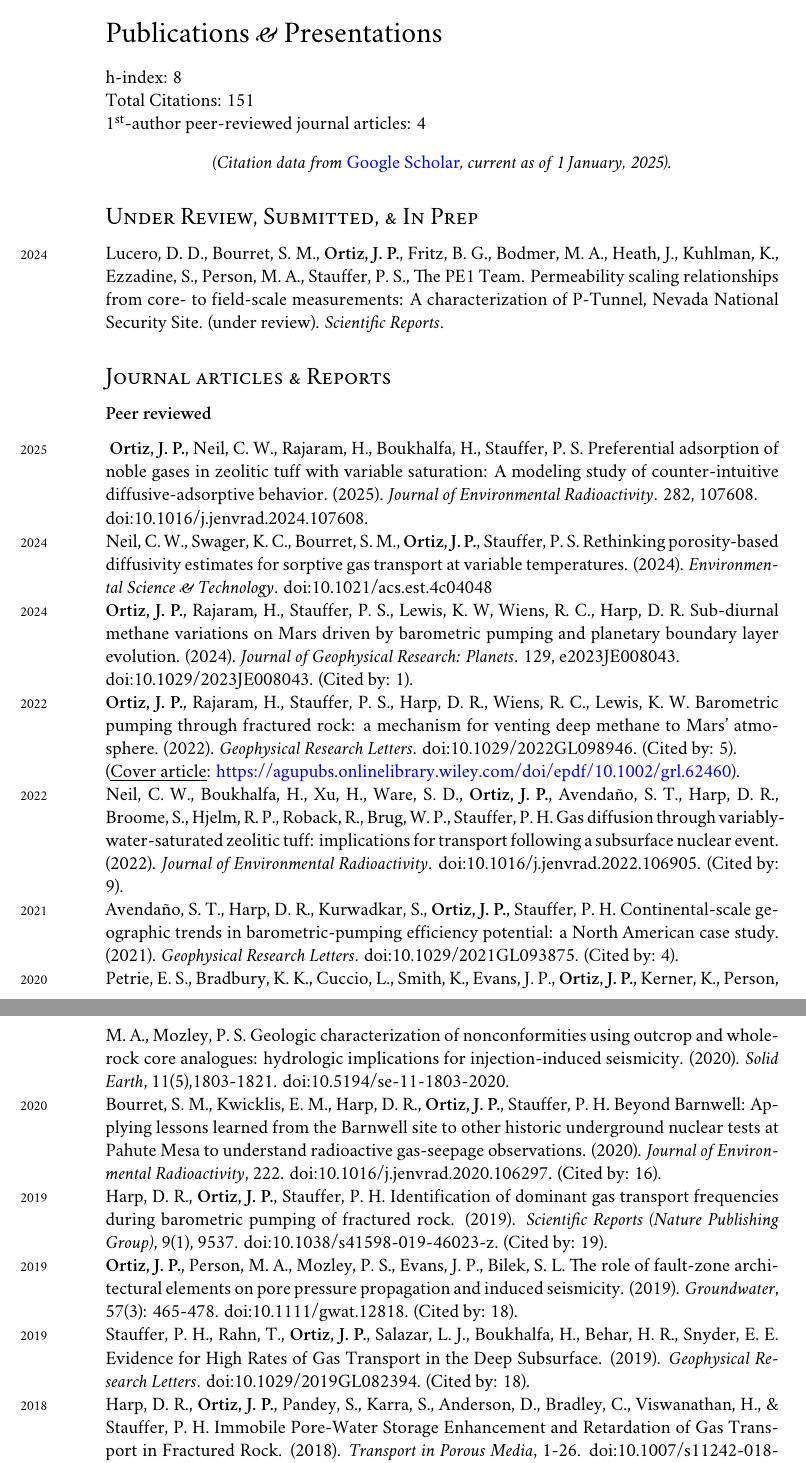
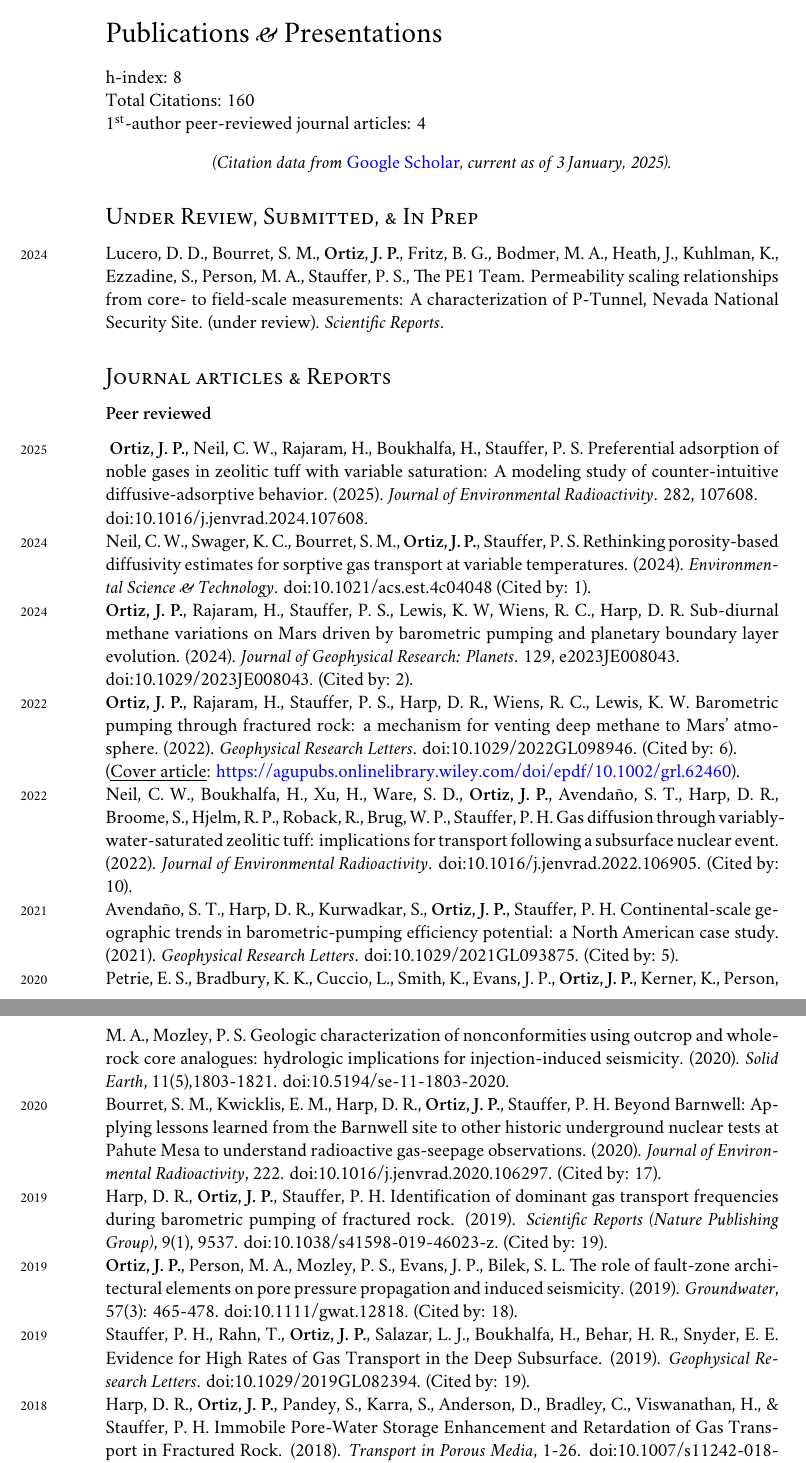
Before and after one commit to johnportiz14/cv, a LaTeX CV (john_ortiz_cv.tex, which reads citations.tex): two parts of pages 9 and 10 of 14, joined at a grey line, cut so that both start at the same text. Compiled offline with XeLaTeX; a missing font is replaced by an installed copy or a similar font.

Commit message:
Update citations code plus new article.

```diff
--- a/citations.tex
+++ b/citations.tex
@@ -11,16 +11,15 @@
+\newcommand{\GeophysicalResearchLOOOOEvidenceforHighRates}{(Cited by: 19).}
+%%% ARTICLE #[3]: (2018) TransportinPorousMed_Immobileporewatersto
+\newcommand{\TransportinPorousMedOOOOImmobileporewatersto}{(Cited by: 19).}
+%%% ARTICLE #[4]: (2019) Groundwater_TheRoleofFaultZoneAr
 \newcommand{\GroundwaterOOOOTheRoleofFaultZoneAr}{(Cited by: 18).}
-%%% ARTICLE #[3]: (2019) GeophysicalResearchL_EvidenceforHighRates
-\newcommand{\GeophysicalResearchLOOOOEvidenceforHighRates}{(Cited by: 18).}
-%%% ARTICLE #[4]: (2018) TransportinPorousMed_Immobileporewatersto
-\newcommand{\TransportinPorousMedOOOOImmobileporewatersto}{(Cited by: 18).}
-%%% ARTICLE #[5]: (2016) Geofluids_Exploringthepotentia
+%%% ARTICLE #[5]: (2020) JournalofEnvironment_BeyondBarnwellApplyi
+\newcommand{\JournalofEnvironmentOOOOBeyondBarnwellApplyi}{(Cited by: 17).}
+%%% ARTICLE #[6]: (2016) Geofluids_Exploringthepotentia
 \newcommand{\GeofluidsOOOOExploringthepotentia}{(Cited by: 17).}
-%%% ARTICLE #[6]: (2020) JournalofEnvironment_BeyondBarnwellApplyi
-\newcommand{\JournalofEnvironmentOOOOBeyondBarnwellApplyi}{(Cited by: 16).}
 %%% ARTICLE #[7]: (2022) JournalofEnvironment_Gasdiffusionthroughv
-\newcommand{\JournalofEnvironmentOOOOGasdiffusionthroughv}{(Cited by: 9).}
+\newcommand{\JournalofEnvironmentOOOOGasdiffusionthroughv}{(Cited by: 10).}
 %%% ARTICLE #[8]: (2022) GeophysicalResearchL_Barometricpumpingthr
-\newcommand{\GeophysicalResearchLOOOOBarometricpumpingthr}{(Cited by: 5).}
+\newcommand{\GeophysicalResearchLOOOOBarometricpumpingthr}{(Cited by: 6).}
 %%% ARTICLE #[9]: (2021) GeophysicalResearchL_ContinentalScaleGeog
-\newcommand{\GeophysicalResearchLOOOOContinentalScaleGeog}{(Cited by: 4).}
-%%% ARTICLE #[10]: (2018) LosAlamosNationalLab_SummaryofaGasTranspo
+\newcommand{\GeophysicalResearchLOOOOContinentalScaleGeog}{(Cited by: 5).}
--- a/john_ortiz_cv.tex
+++ b/john_ortiz_cv.tex
@@ -802,7 +802,8 @@ Stauffer, P. S.  Preferential adsorption of noble gases in zeolitic tuff with
 variable saturation: A modeling study of counter-intuitive diffusive-adsorptive
 behavior. (2025).  \emph{Journal of Environmental
 Radioactivity}. 282, 107608.\\
-\href{https://doi.org/10.1016/j.jenvrad.2024.107608}{doi:10.1016/j.jenvrad.2024.107608}.\\
+\href{https://doi.org/10.1016/j.jenvrad.2024.107608}{doi:10.1016/j.jenvrad.2024.107608}.
+\JournalofEnvironmentOOOOPreferentialadsorpti \\
 %
 \years{2024}Neil, C. W., Swager, K. C., Bourret, S. M., \textbf{Ortiz, J.  P.},
 Stauffer, P. S.  Rethinking porosity-based diffusivity estimates for sorptive
```
Also changed, not shown: john_ortiz_cv.pdf, citations.tex (55 more changed lines).
